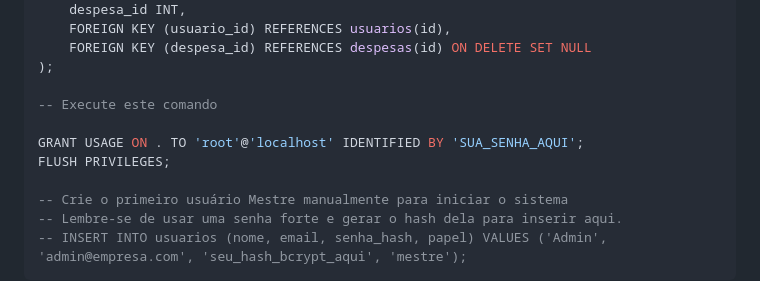
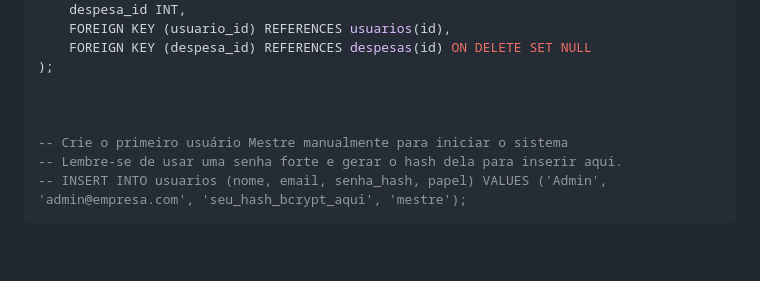
Before and after one commit to GabrielAlex01/Controle-de-Despesas, a Markdown page: README.md, the part around the change. Drawn GitHub-style; blank space fills up the shorter version.

```diff
--- a/README.md
+++ b/README.md
@@ -156,10 +156,7 @@ CREATE TABLE logs (
     FOREIGN KEY (despesa_id) REFERENCES despesas(id) ON DELETE SET NULL
 );
 
--- Execute este comando
 
-GRANT USAGE ON . TO 'root'@'localhost' IDENTIFIED BY 'SUA_SENHA_AQUI';
-FLUSH PRIVILEGES;
 
 -- Crie o primeiro usuário Mestre manualmente para iniciar o sistema
 -- Lembre-se de usar uma senha forte e gerar o hash dela para inserir aqui.
```
